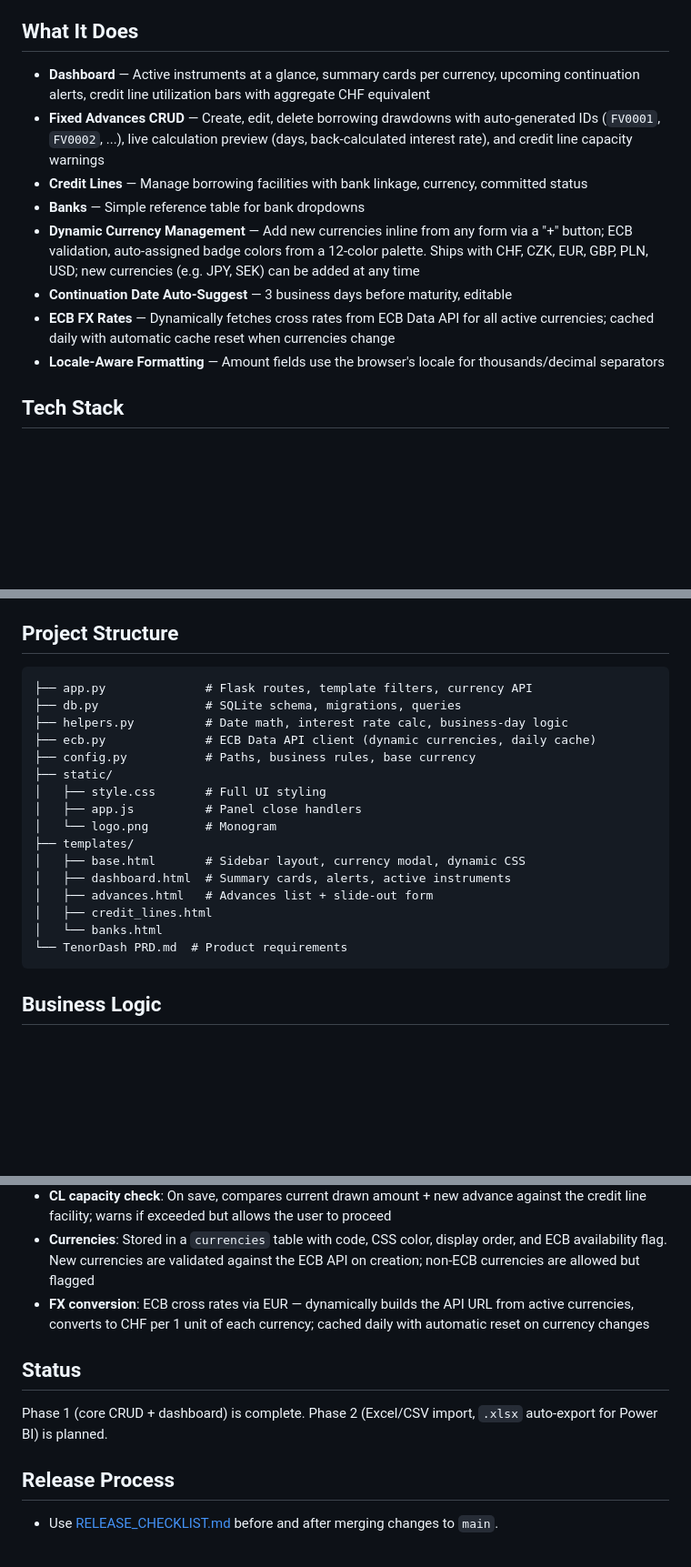
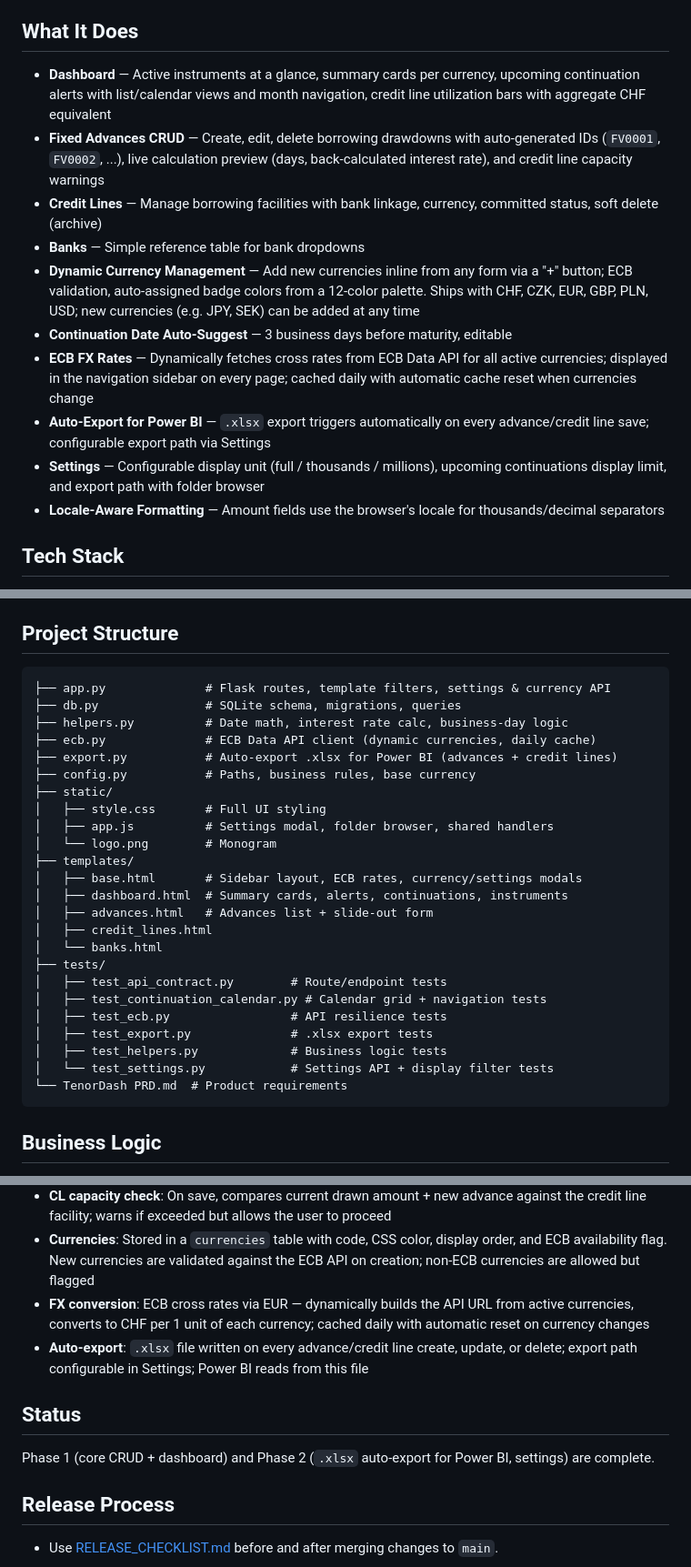
Before and after one commit to Denitsa007/tenordash, a Markdown page: README.md, 3 parts joined by grey strips. Shown at 91% size. GitHub-like rendering; blank space fills up the shorter version.

Commit message:
Update README to reflect current feature set
- Add export, settings, continuation calendar to feature list
- Update project structure with export.py and all 6 test files
- Mark Phase 2 (Power BI export, settings) as complete
- Note ECB rates now display in navigation sidebar

Co-Authored-By: Claude Opus 4.6 <noreply@anthropic.com>

````diff
--- a/README.md
+++ b/README.md
@@ -4,13 +4,15 @@ A local Flask web app for tracking treasury fixed advance borrowings — replaci
 
 ## What It Does
 
-- **Dashboard** — Active instruments at a glance, summary cards per currency, upcoming continuation alerts, credit line utilization bars with aggregate CHF equivalent
+- **Dashboard** — Active instruments at a glance, summary cards per currency, upcoming continuation alerts with list/calendar views and month navigation, credit line utilization bars with aggregate CHF equivalent
 - **Fixed Advances CRUD** — Create, edit, delete borrowing drawdowns with auto-generated IDs (`FV0001`, `FV0002`, ...), live calculation preview (days, back-calculated interest rate), and credit line capacity warnings
-- **Credit Lines** — Manage borrowing facilities with bank linkage, currency, committed status
+- **Credit Lines** — Manage borrowing facilities with bank linkage, currency, committed status, soft delete (archive)
 - **Banks** — Simple reference table for bank dropdowns
 - **Dynamic Currency Management** — Add new currencies inline from any form via a "+" button; ECB validation, auto-assigned badge colors from a 12-color palette. Ships with CHF, CZK, EUR, GBP, PLN, USD; new currencies (e.g. JPY, SEK) can be added at any time
 - **Continuation Date Auto-Suggest** — 3 business days before maturity, editable
-- **ECB FX Rates** — Dynamically fetches cross rates from ECB Data API for all active currencies; cached daily with automatic cache reset when currencies change
+- **ECB FX Rates** — Dynamically fetches cross rates from ECB Data API for all active currencies; displayed in the navigation sidebar on every page; cached daily with automatic cache reset when currencies change
+- **Auto-Export for Power BI** — `.xlsx` export triggers automatically on every advance/credit line save; configurable export path via Settings
+- **Settings** — Configurable display unit (full / thousands / millions), upcoming continuations display limit, and export path with folder browser
 - **Locale-Aware Formatting** — Amount fields use the browser's locale for thousands/decimal separators
 
 ## Tech Stack
@@ -34,21 +36,29 @@ The database (`fixed_advances.db`) is created automatically on first run.
 ## Project Structure
 
 ```
-├── app.py              # Flask routes, template filters, currency API
+├── app.py              # Flask routes, template filters, settings & currency API
 ├── db.py               # SQLite schema, migrations, queries
 ├── helpers.py          # Date math, interest rate calc, business-day logic
 ├── ecb.py              # ECB Data API client (dynamic currencies, daily cache)
+├── export.py           # Auto-export .xlsx for Power BI (advances + credit lines)
 ├── config.py           # Paths, business rules, base currency
 ├── static/
 │   ├── style.css       # Full UI styling
-│   ├── app.js          # Panel close handlers
+│   ├── app.js          # Settings modal, folder browser, shared handlers
 │   └── logo.png        # Monogram
 ├── templates/
-│   ├── base.html       # Sidebar layout, currency modal, dynamic CSS
-│   ├── dashboard.html  # Summary cards, alerts, active instruments
+│   ├── base.html       # Sidebar layout, ECB rates, currency/settings modals
+│   ├── dashboard.html  # Summary cards, alerts, continuations, instruments
 │   ├── advances.html   # Advances list + slide-out form
 │   ├── credit_lines.html
 │   └── banks.html
+├── tests/
+│   ├── test_api_contract.py        # Route/endpoint tests
+│   ├── test_continuation_calendar.py # Calendar grid + navigation tests
+│   ├── test_ecb.py                 # API resilience tests
+│   ├── test_export.py              # .xlsx export tests
+│   ├── test_helpers.py             # Business logic tests
+│   └── test_settings.py            # Settings API + display filter tests
 └── TenorDash PRD.md  # Product requirements
 ```
 
@@ -61,10 +71,11 @@ The database (`fixed_advances.db`) is created automatically on first run.
 - **CL capacity check**: On save, compares current drawn amount + new advance against the credit line facility; warns if exceeded but allows the user to proceed
 - **Currencies**: Stored in a `currencies` table with code, CSS color, display order, and ECB availability flag. New currencies are validated against the ECB API on creation; non-ECB currencies are allowed but flagged
 - **FX conversion**: ECB cross rates via EUR — dynamically builds the API URL from active currencies, converts to CHF per 1 unit of each currency; cached daily with automatic reset on currency changes
+- **Auto-export**: `.xlsx` file written on every advance/credit line create, update, or delete; export path configurable in Settings; Power BI reads from this file
 
 ## Status
 
-Phase 1 (core CRUD + dashboard) is complete. Phase 2 (Excel/CSV import, `.xlsx` auto-export for Power BI) is planned.
+Phase 1 (core CRUD + dashboard) and Phase 2 (`.xlsx` auto-export for Power BI, settings) are complete.
 
 ## Release Process
 
````
